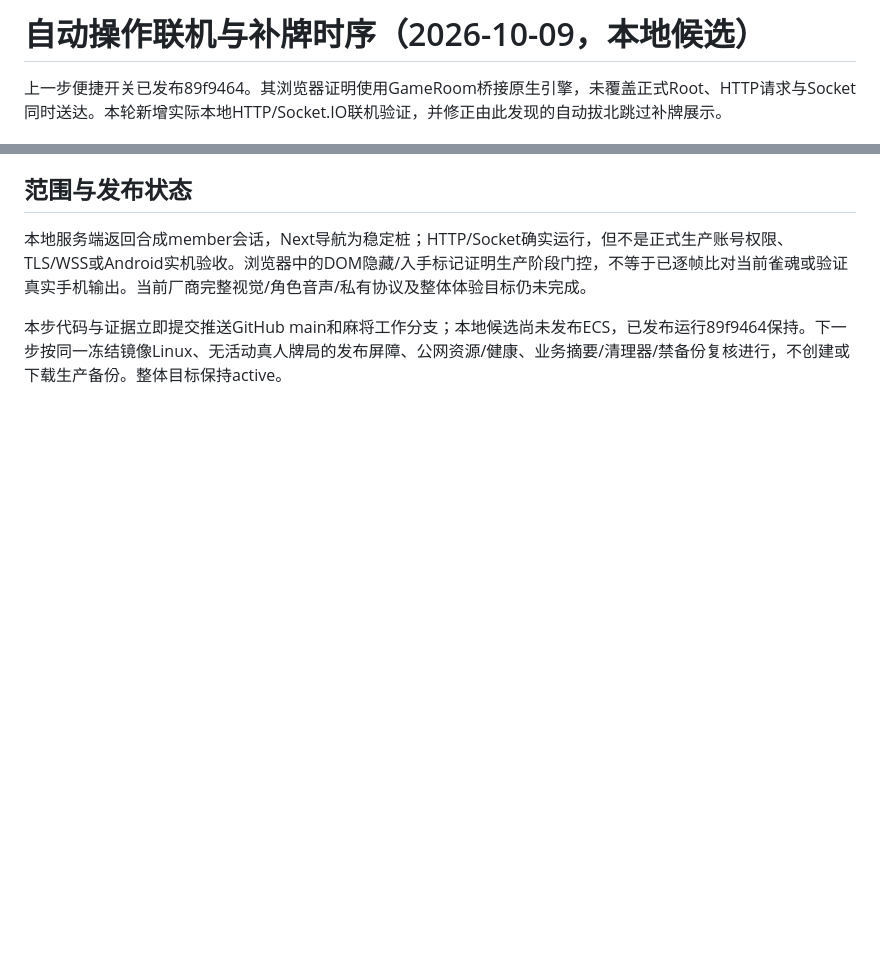
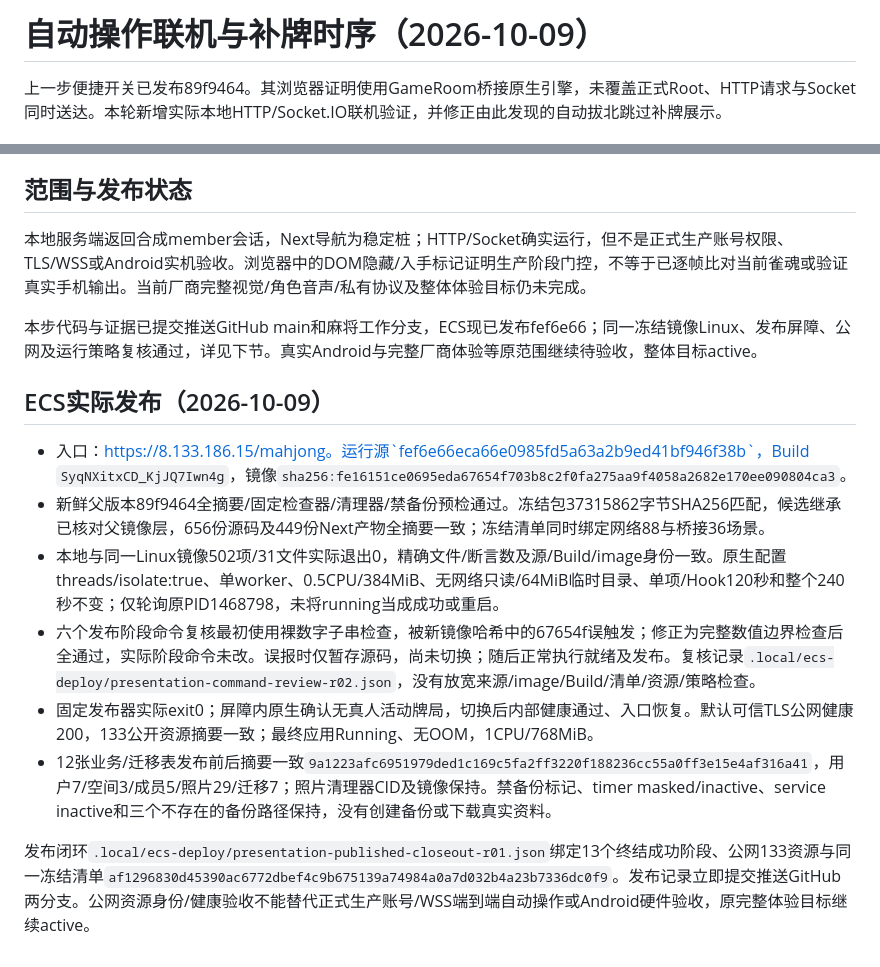
Before and after one commit to maxma615/yougui-couple-home, a Markdown page: docs/mahjong-automatic-network-acceptance.md, 2 parts joined by grey strips. GitHub-like rendering; blank space fills up the shorter version.

Commit message:
Record verified ECS publication of automatic replacement timing

```diff
--- a/docs/mahjong-automatic-network-acceptance.md
+++ b/docs/mahjong-automatic-network-acceptance.md
@@ -1,4 +1,4 @@
-# 自动操作联机与补牌时序（2026-10-09，本地候选）
+# 自动操作联机与补牌时序（2026-10-09）
 
 上一步便捷开关已发布89f9464。其浏览器证明使用GameRoom桥接原生引擎，未覆盖正式Root、HTTP请求与Socket同时送达。本轮新增实际本地HTTP/Socket.IO联机验证，并修正由此发现的自动拔北跳过补牌展示。
 
@@ -26,4 +26,16 @@ GameRoom现在把自动操作的就绪条件同时接到既有useNukiMotion.held
 
 本地服务端返回合成member会话，Next导航为稳定桩；HTTP/Socket确实运行，但不是正式生产账号权限、TLS/WSS或Android实机验收。浏览器中的DOM隐藏/入手标记证明生产阶段门控，不等于已逐帧比对当前雀魂或验证真实手机输出。当前厂商完整视觉/角色音声/私有协议及整体体验目标仍未完成。
 
-本步代码与证据立即提交推送GitHub main和麻将工作分支；本地候选尚未发布ECS，已发布运行89f9464保持。下一步按同一冻结镜像Linux、无活动真人牌局的发布屏障、公网资源/健康、业务摘要/清理器/禁备份复核进行，不创建或下载生产备份。整体目标保持active。
+本步代码与证据已提交推送GitHub main和麻将工作分支，ECS现已发布fef6e66；同一冻结镜像Linux、发布屏障、公网及运行策略复核通过，详见下节。真实Android与完整厂商体验等原范围继续待验收，整体目标active。
+
+
+## ECS实际发布（2026-10-09）
+
+- 入口：https://8.133.186.15/mahjong。运行源`fef6e66eca66e0985fd5a63a2b9ed41bf946f38b`，Build `SyqNXitxCD_KjJQ7Iwn4g`，镜像`sha256:fe16151ce0695eda67654f703b8c2f0fa275aa9f4058a2682e170ee090804ca3`。
+- 新鲜父版本89f9464全摘要/固定检查器/清理器/禁备份预检通过。冻结包37315862字节SHA256匹配，候选继承已核对父镜像层，656份源码及449份Next产物全摘要一致；冻结清单同时绑定网络88与桥接36场景。
+- 本地与同一Linux镜像502项/31文件实际退出0，精确文件/断言数及源/Build/image身份一致。原生配置threads/isolate:true、单worker、0.5CPU/384MiB、无网络只读/64MiB临时目录、单项/Hook120秒和整个240秒不变；仅轮询原PID1468798，未将running当成成功或重启。
+- 六个发布阶段命令复核最初使用裸数字子串检查，被新镜像哈希中的67654f误触发；修正为完整数值边界检查后全通过，实际阶段命令未改。误报时仅暂存源码，尚未切换；随后正常执行就绪及发布。复核记录`.local/ecs-deploy/presentation-command-review-r02.json`，没有放宽来源/image/Build/清单/资源/策略检查。
+- 固定发布器实际exit0；屏障内原生确认无真人活动牌局，切换后内部健康通过、入口恢复。默认可信TLS公网健康200，133公开资源摘要一致；最终应用Running、无OOM，1CPU/768MiB。
+- 12张业务/迁移表发布前后摘要一致`9a1223afc6951979ded1c169c5fa2ff3220f188236cc55a0ff3e15e4af316a41`，用户7/空间3/成员5/照片29/迁移7；照片清理器CID及镜像保持。禁备份标记、timer masked/inactive、service inactive和三个不存在的备份路径保持，没有创建备份或下载真实资料。
+
+发布闭环`.local/ecs-deploy/presentation-published-closeout-r01.json`绑定13个终结成功阶段、公网133资源与同一冻结清单`af1296830d45390ac6772dbef4c9b675139a74984a0a7d032b4a23b7336dc0f9`。发布记录立即提交推送GitHub两分支。公网资源身份/健康验收不能替代正式生产账号/WSS端到端自动操作或Android硬件验收，原完整体验目标继续active。
```
Also changed, not shown: docs/mahjong-automatic-play-acceptance.md (+2 -0 lines), docs/mahjong-fidelity-progress.md (+5 -0 lines).
